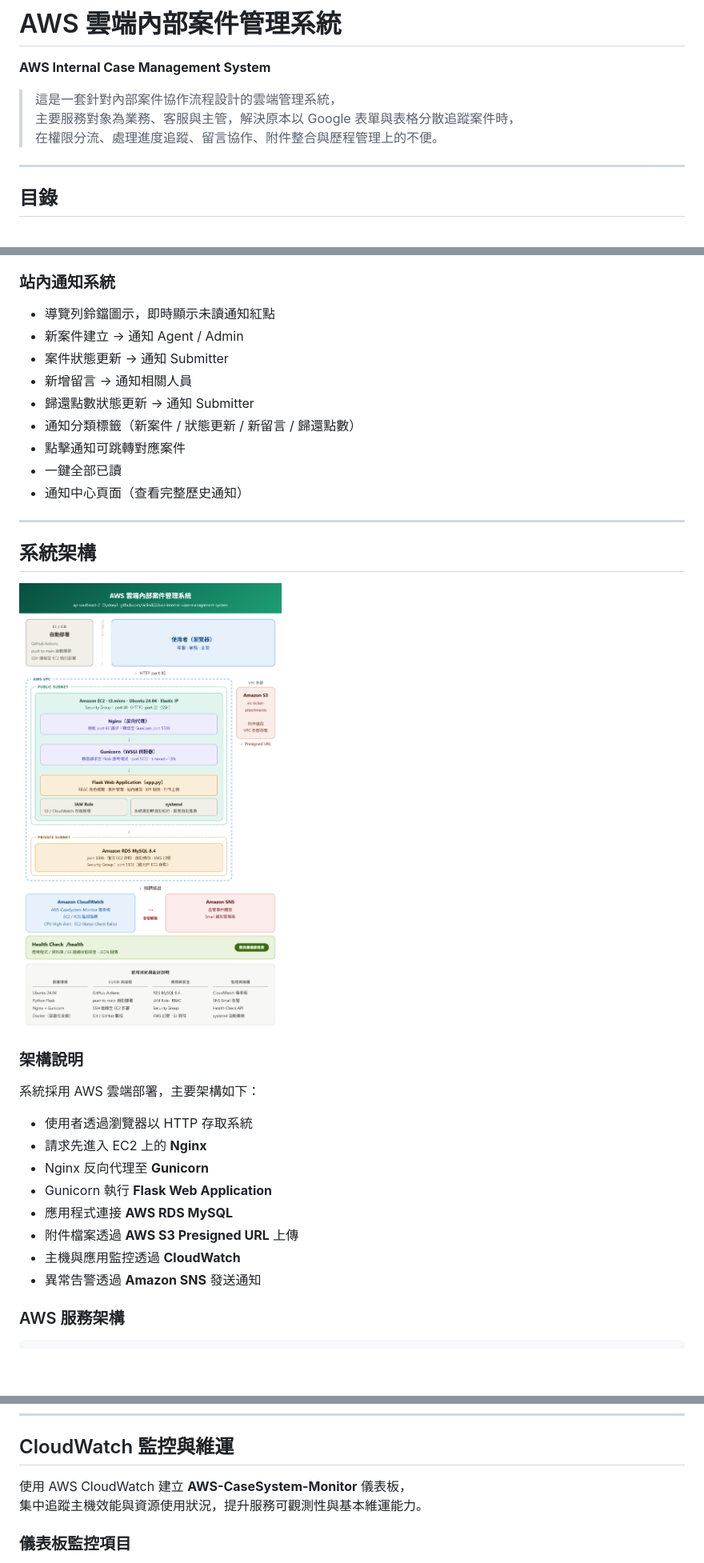
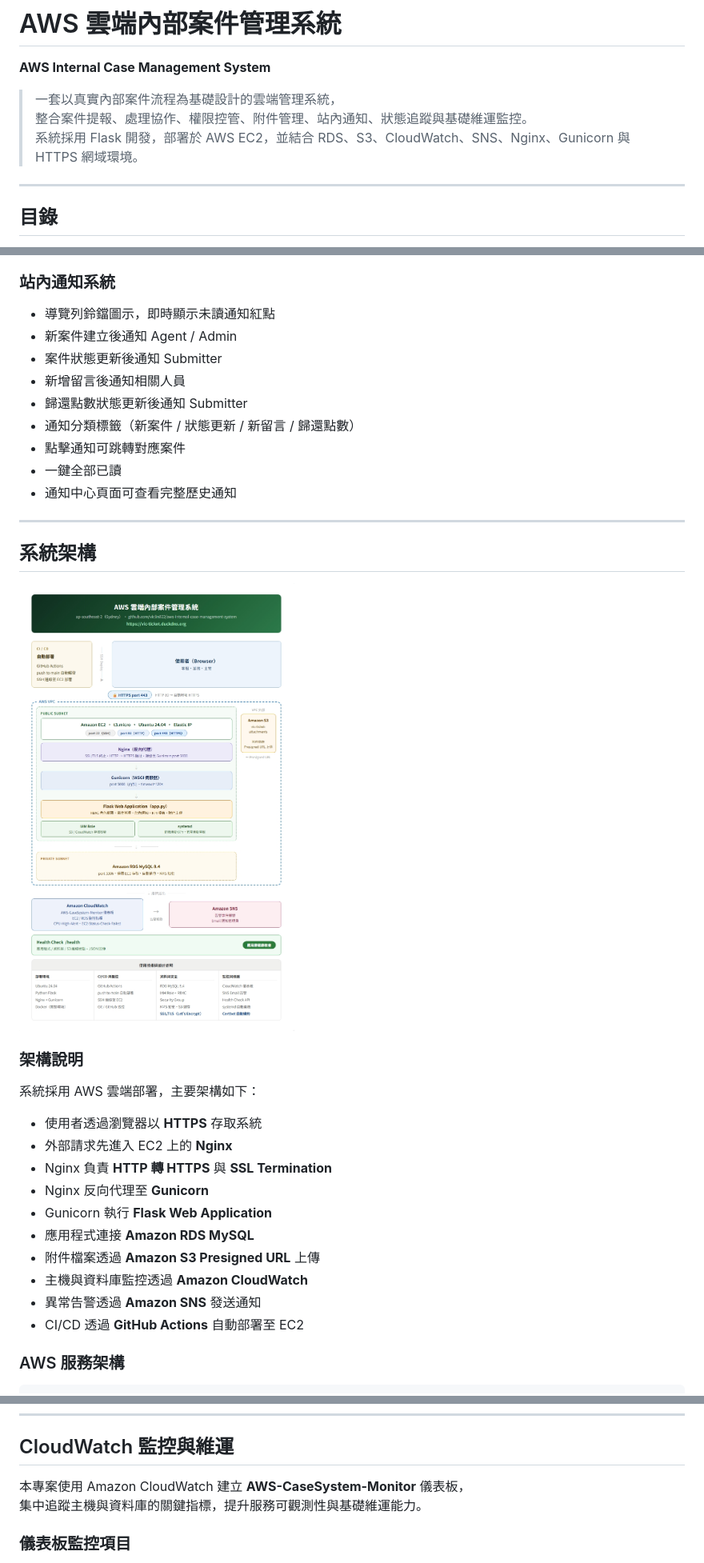
Before and after one commit to viclin822/aws-internal-case-management-system, a Markdown page: README.md, 3 parts joined by grey strips. Shown: that part at 80% size. GitHub-like rendering; pictures changed too: docs/architecture.png; blank space fills up the shorter version.

Commit message:
docs: 更新系統架構圖與 README，完成 HTTPS 設定

```diff
--- a/README.md
+++ b/README.md
@@ -2,9 +2,9 @@
 
 **AWS Internal Case Management System**
 
-> 這是一套針對內部案件協作流程設計的雲端管理系統，
-> 主要服務對象為業務、客服與主管，解決原本以 Google 表單與表格分散追蹤案件時，
-> 在權限分流、處理進度追蹤、留言協作、附件整合與歷程管理上的不便。
+> 一套以真實內部案件流程為基礎設計的雲端管理系統，
+> 整合案件提報、處理協作、權限控管、附件管理、站內通知、狀態追蹤與基礎維運監控。
+> 系統採用 Flask 開發，部署於 AWS EC2，並結合 RDS、S3、CloudWatch、SNS、Nginx、Gunicorn 與 HTTPS 網域環境。
 
 ---
 
@@ -101,14 +93,14 @@
 ### 站內通知系統
 
 - 導覽列鈴鐺圖示，即時顯示未讀通知紅點
-- 新案件建立 → 通知 Agent / Admin
-- 案件狀態更新 → 通知 Submitter
-- 新增留言 → 通知相關人員
-- 歸還點數狀態更新 → 通知 Submitter
+- 新案件建立後通知 Agent / Admin
+- 案件狀態更新後通知 Submitter
+- 新增留言後通知相關人員
+- 歸還點數狀態更新後通知 Submitter
 - 通知分類標籤（新案件 / 狀態更新 / 新留言 / 歸還點數）
 - 點擊通知可跳轉對應案件
 - 一鍵全部已讀
-- 通知中心頁面（查看完整歷史通知）
+- 通知中心頁面可查看完整歷史通知
 
 ---
 
@@ -120,14 +112,16 @@
 
 系統採用 AWS 雲端部署，主要架構如下：
 
-- 使用者透過瀏覽器以 HTTP 存取系統
-- 請求先進入 EC2 上的 **Nginx**
+- 使用者透過瀏覽器以 **HTTPS** 存取系統
+- 外部請求先進入 EC2 上的 **Nginx**
+- Nginx 負責 **HTTP 轉 HTTPS** 與 **SSL Termination**
 - Nginx 反向代理至 **Gunicorn**
 - Gunicorn 執行 **Flask Web Application**
-- 應用程式連接 **AWS RDS MySQL**
-- 附件檔案透過 **AWS S3 Presigned URL** 上傳
-- 主機與應用監控透過 **CloudWatch**
+- 應用程式連接 **Amazon RDS MySQL**
+- 附件檔案透過 **Amazon S3 Presigned URL** 上傳
+- 主機與資料庫監控透過 **Amazon CloudWatch**
 - 異常告警透過 **Amazon SNS** 發送通知
+- CI/CD 透過 **GitHub Actions** 自動部署至 EC2
 
 ### AWS 服務架構
 
@@ -261,8 +246,8 @@
 
 ## CloudWatch 監控與維運
 
-使用 AWS CloudWatch 建立 **AWS-CaseSystem-Monitor** 儀表板，
-集中追蹤主機效能與資源使用狀況，提升服務可觀測性與基本維運能力。
+本專案使用 Amazon CloudWatch 建立 **AWS-CaseSystem-Monitor** 儀表板，
+集中追蹤主機與資料庫的關鍵指標，提升服務可觀測性與基礎維運能力。
 
 ### 儀表板監控項目
 
```
Also changed, not shown: other parts of README.md (+76 -62 lines).
